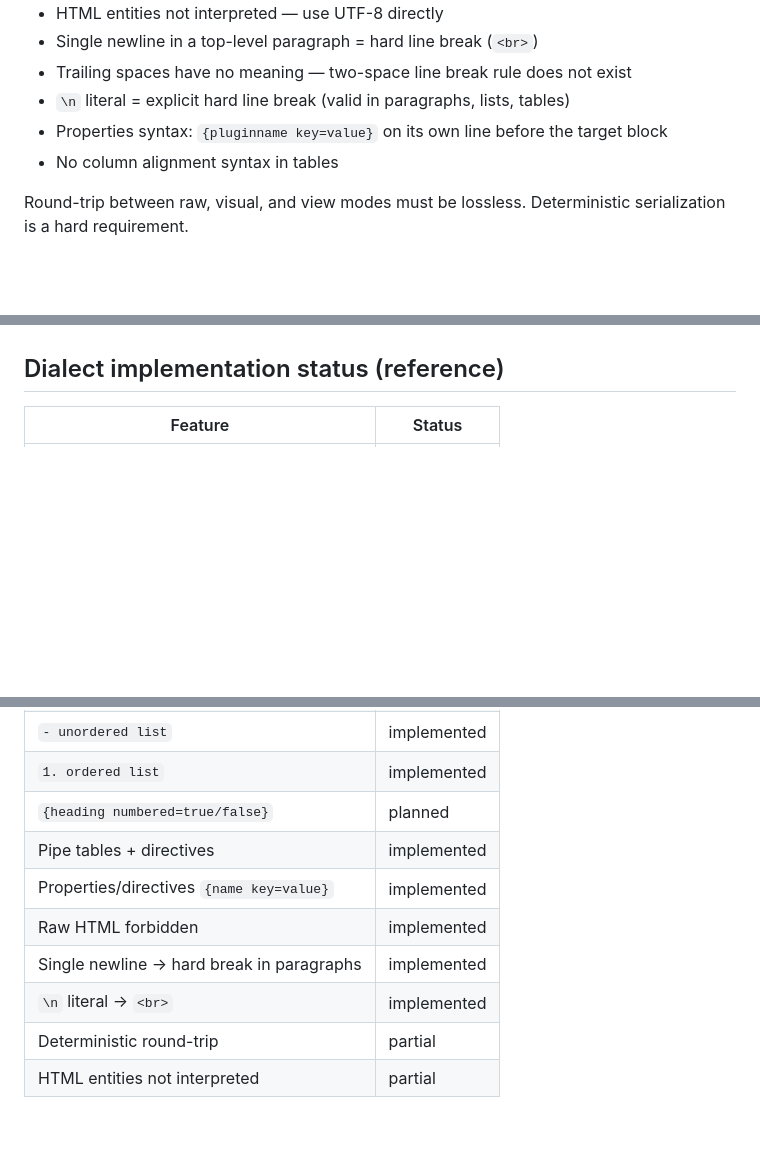
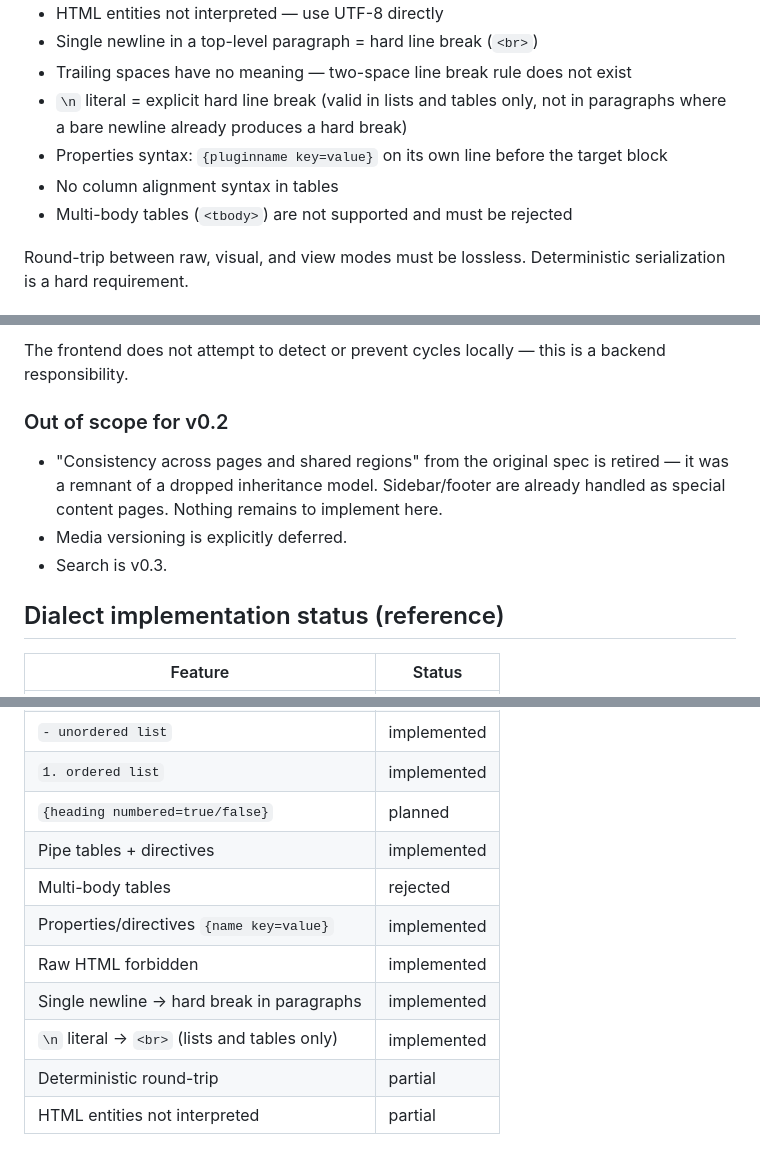
Before and after one commit to delahondes/gowiki, a Markdown page: CLAUDE.md, 3 parts joined by grey strips. GitHub-like rendering; blank space fills up the shorter version.

```diff
--- a/CLAUDE.md
+++ b/CLAUDE.md
@@ -49,9 +49,10 @@ Key divergences from CommonMark:
 - HTML entities not interpreted — use UTF-8 directly
 - Single newline in a top-level paragraph = hard line break (`<br>`)
 - Trailing spaces have no meaning — two-space line break rule does not exist
-- `\n` literal = explicit hard line break (valid in paragraphs, lists, tables)
+- `\n` literal = explicit hard line break (valid in lists and tables only, not in paragraphs where a bare newline already produces a hard break)
 - Properties syntax: `{pluginname key=value}` on its own line before the target block
 - No column alignment syntax in tables
+- Multi-body tables (`<tbody>`) are not supported and must be rejected
 
 Round-trip between raw, visual, and view modes must be lossless. Deterministic serialization is a hard requirement.
 
@@ -136,3 +155,9 @@ Core editing, persistence, and media management are functional. Outstanding v0.1
+The frontend does not attempt to detect or prevent cycles locally — this is a backend responsibility.
+
+### Out of scope for v0.2
+- "Consistency across pages and shared regions" from the original spec is retired — it was a remnant of a dropped inheritance model. Sidebar/footer are already handled as special content pages. Nothing remains to implement here.
+- Media versioning is explicitly deferred.
+- Search is v0.3.
 
 ## Dialect implementation status (reference)
 
@@ -146,10 +171,11 @@ Core editing, persistence, and media management are functional. Outstanding v0.1
 | `1. ordered list` | implemented |
 | `{heading numbered=true/false}` | planned |
 | Pipe tables + directives | implemented |
+| Multi-body tables | rejected |
 | Properties/directives `{name key=value}` | implemented |
 | Raw HTML forbidden | implemented |
 | Single newline → hard break in paragraphs | implemented |
-| `\n` literal → `<br>` | implemented |
+| `\n` literal → `<br>` (lists and tables only) | implemented |
 | Deterministic round-trip | partial |
 | HTML entities not interpreted | partial |
 
```
Also changed, not shown: other parts of CLAUDE.md (+26 -6 lines), BACKEND.md (+50 -48 lines).
